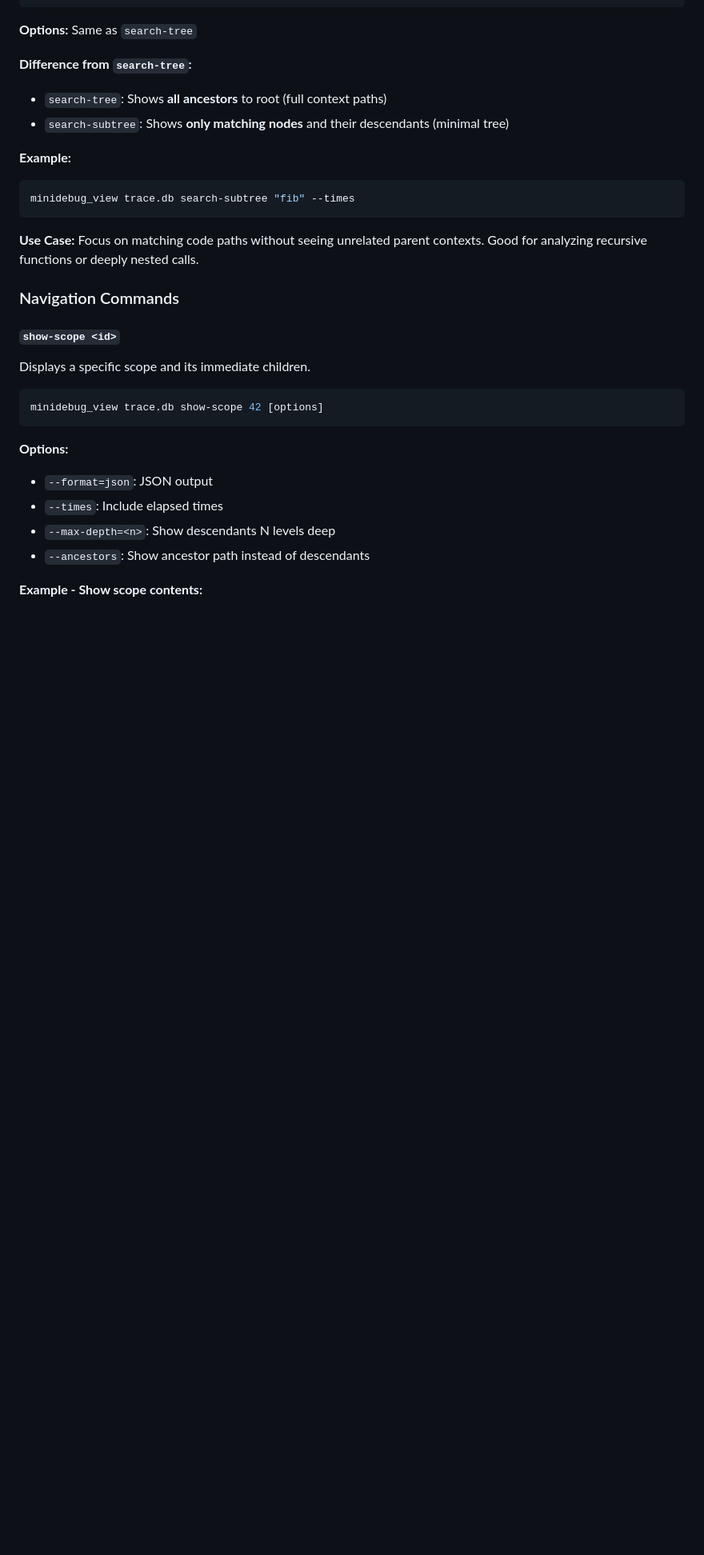
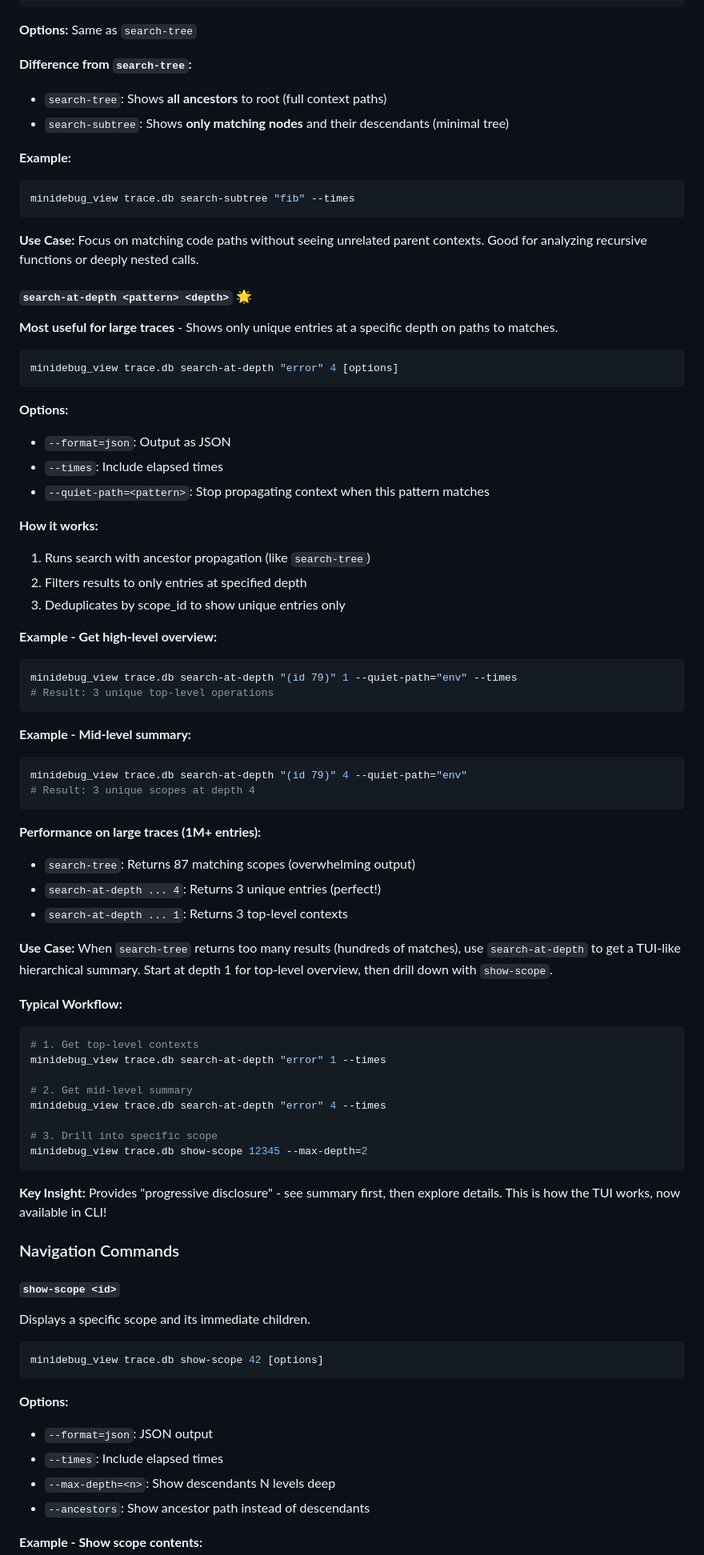
Before and after one commit to lukstafi/ppx_minidebug, a Markdown page: CLI.md, the part around one of its changes. Shown at 80% size. Rendered like a GitHub page; blank space fills up the shorter version.

````diff
--- a/CLI.md
+++ b/CLI.md
@@ -190,6 +190,56 @@ minidebug_view trace.db search-subtree "fib" --times
 ```
 
 **Use Case:** Focus on matching code paths without seeing unrelated parent contexts. Good for analyzing recursive functions or deeply nested calls.
+
+#### `search-at-depth <pattern> <depth>` 🌟
+**Most useful for large traces** - Shows only unique entries at a specific depth on paths to matches.
+
+```bash
+minidebug_view trace.db search-at-depth "error" 4 [options]
+```
+
+**Options:**
+- `--format=json`: Output as JSON
+- `--times`: Include elapsed times
+- `--quiet-path=<pattern>`: Stop propagating context when this pattern matches
+
+**How it works:**
+1. Runs search with ancestor propagation (like `search-tree`)
+2. Filters results to only entries at specified depth
+3. Deduplicates by scope_id to show unique entries only
+
+**Example - Get high-level overview:**
+```bash
+minidebug_view trace.db search-at-depth "(id 79)" 1 --quiet-path="env" --times
+# Result: 3 unique top-level operations
+```
+
+**Example - Mid-level summary:**
+```bash
+minidebug_view trace.db search-at-depth "(id 79)" 4 --quiet-path="env"
+# Result: 3 unique scopes at depth 4
+```
+
+**Performance on large traces (1M+ entries):**
+- `search-tree`: Returns 87 matching scopes (overwhelming output)
+- `search-at-depth ... 4`: Returns 3 unique entries (perfect!)
+- `search-at-depth ... 1`: Returns 3 top-level contexts
+
+**Use Case:** When `search-tree` returns too many results (hundreds of matches), use `search-at-depth` to get a TUI-like hierarchical summary. Start at depth 1 for top-level overview, then drill down with `show-scope`.
+
+**Typical Workflow:**
+```bash
+# 1. Get top-level contexts
+minidebug_view trace.db search-at-depth "error" 1 --times
+
+# 2. Get mid-level summary
+minidebug_view trace.db search-at-depth "error" 4 --times
+
+# 3. Drill into specific scope
+minidebug_view trace.db show-scope 12345 --max-depth=2
+```
+
+**Key Insight:** Provides "progressive disclosure" - see summary first, then explore details. This is how the TUI works, now available in CLI!
 
 ### Navigation Commands
 
````
Also changed, not shown: other parts of CLI.md (+105 -8 lines).
